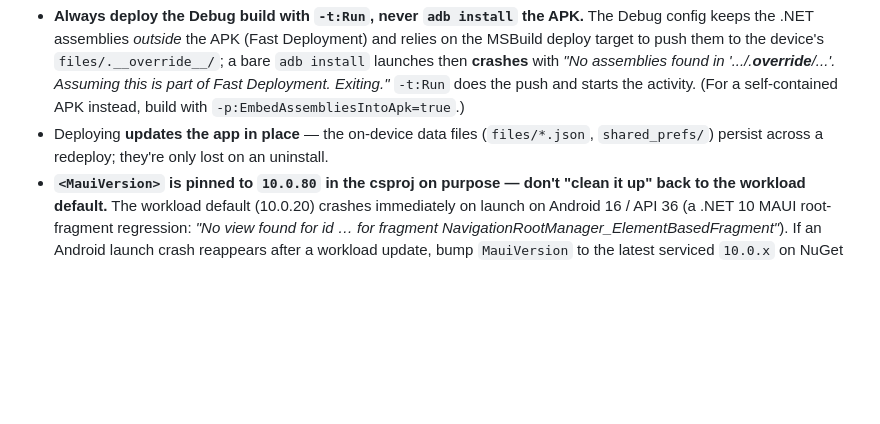
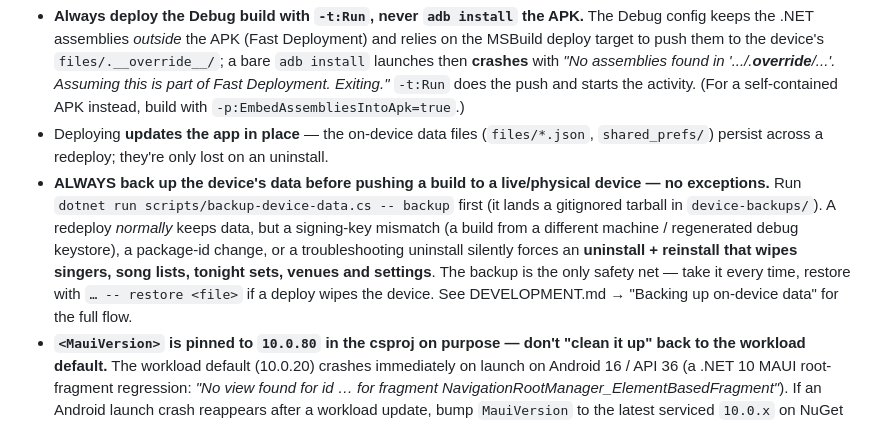
Before and after one commit to riddlemd/KHost.Mobile, a Markdown page: AGENTS.md, the part around the change. Drawn GitHub-style; blank space fills up the shorter version.

Commit message:
Require a device-data backup before any live-device deploy
Deploying normally keeps on-device data, but a signing-key mismatch, a
package-id change, or a troubleshooting uninstall silently forces an
uninstall + reinstall that wipes it. Make the backup mandatory before any
push to a physical device, pointing at scripts/backup-device-data.cs.

```diff
--- a/AGENTS.md
+++ b/AGENTS.md
@@ -64,6 +64,7 @@ dotnet build KHost.Mobile/KHost.Mobile.csproj -f net10.0-android -t:Run "-p:Base
 
 - **Always deploy the Debug build with `-t:Run`, never `adb install` the APK.** The Debug config keeps the .NET assemblies *outside* the APK (Fast Deployment) and relies on the MSBuild deploy target to push them to the device's `files/.__override__/`; a bare `adb install` launches then **crashes** with *"No assemblies found in '.../.__override__/...'. Assuming this is part of Fast Deployment. Exiting."* `-t:Run` does the push and starts the activity. (For a self-contained APK instead, build with `-p:EmbedAssembliesIntoApk=true`.)
 - Deploying **updates the app in place** — the on-device data files (`files/*.json`, `shared_prefs/`) persist across a redeploy; they're only lost on an uninstall.
+- **ALWAYS back up the device's data before pushing a build to a live/physical device — no exceptions.** Run `dotnet run scripts/backup-device-data.cs -- backup` first (it lands a gitignored tarball in `device-backups/`). A redeploy *normally* keeps data, but a signing-key mismatch (a build from a different machine / regenerated debug keystore), a package-id change, or a troubleshooting uninstall silently forces an **uninstall + reinstall that wipes singers, song lists, tonight sets, venues and settings**. The backup is the only safety net — take it every time, restore with `… -- restore <file>` if a deploy wipes the device. See DEVELOPMENT.md → "Backing up on-device data" for the full flow.
 - **`<MauiVersion>` is pinned to `10.0.80` in the csproj on purpose — don't "clean it up" back to the workload default.** The workload default (10.0.20) crashes immediately on launch on Android 16 / API 36 (a .NET 10 MAUI root-fragment regression: *"No view found for id … for fragment NavigationRootManager_ElementBasedFragment"*). If an Android launch crash reappears after a workload update, bump `MauiVersion` to the latest serviced `10.0.x` on NuGet and verify with `adb logcat` for the "No view found" FATAL.
 
 ### UI automation (`playwright/`)
```
